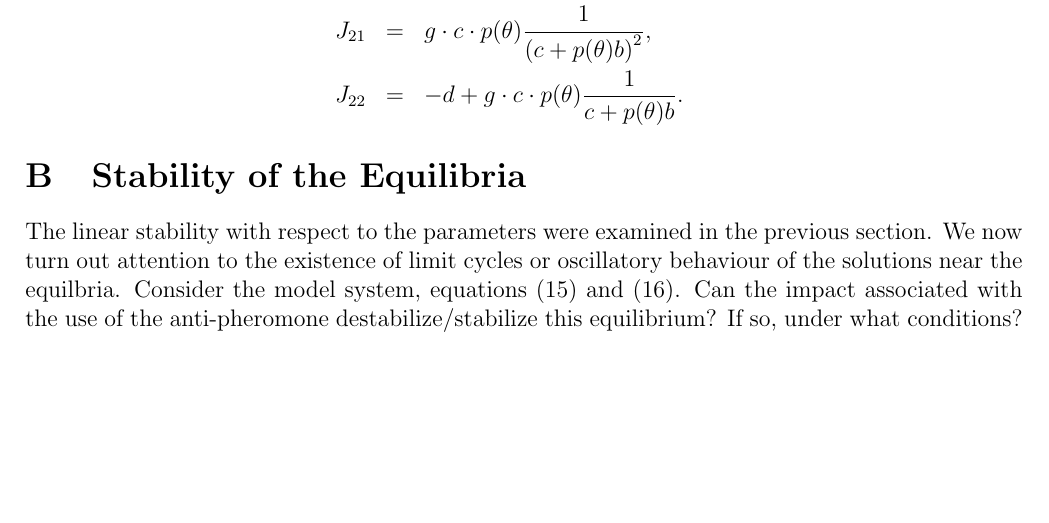
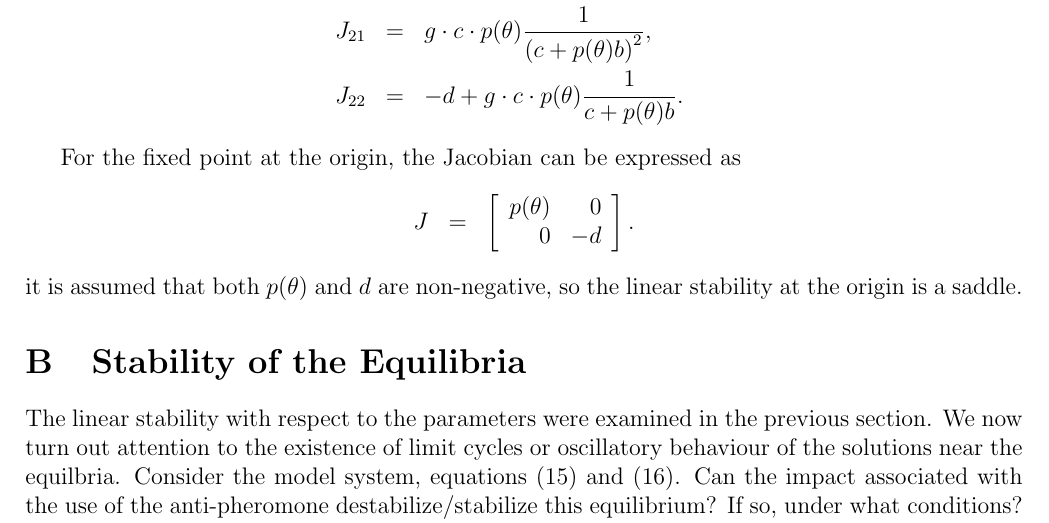
Before and after one commit to KellyBlack/BehaviouralPhenotype, a LaTeX document (doc/behaviouralPhenotype/behaviouralPhenotype.tex): part of page 14 of 20, cut so that both start at the same text, the shorter picture padded with empty space. Compiled offline with pdfLaTeX.

Commit message:
Added details about the linear stability at the origin

```diff
--- a/doc/behaviouralPhenotype/behaviouralPhenotype.tex
+++ b/doc/behaviouralPhenotype/behaviouralPhenotype.tex
@@ -753,6 +753,17 @@ The values of the entries in the matrix are
   J_{22} & = & -d + g\cdot c \cdot  p(\theta) \frac{1}{c+p(\theta)b}.
 \end{eqnarray*}
 
+For the fixed point at the origin, the Jacobian can be expressed as
+\begin{eqnarray*}
+  J & = & \left[
+          \begin{array}{rr}
+            p(\theta) & 0 \\
+            0 & -d
+          \end{array}
+          \right].
+\end{eqnarray*}
+it is assumed that both $p(\theta)$ and $d$ are non-negative, so the
+linear stability at the origin is a saddle.
 
 
 \section{Stability of the Equilibria}
```
